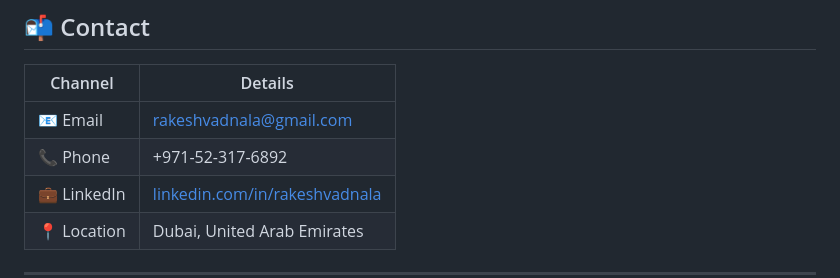
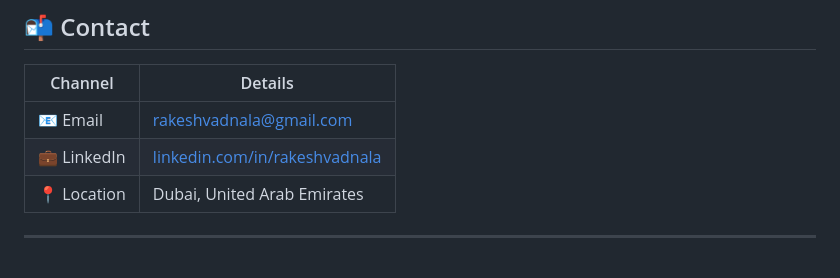
Before and after one commit to rakeshvadnala/me, a Markdown page: README.md, the part around the change. Rendered like a GitHub page; blank space fills up the shorter version.

```diff
--- a/README.md
+++ b/README.md
@@ -130,7 +130,6 @@ npx vercel --prod
 | Channel | Details |
 |---|---|
 | 📧 Email | [rakeshvadnala@gmail.com](mailto:rakeshvadnala@gmail.com) |
-| 📞 Phone | +971-52-317-6892 |
 | 💼 LinkedIn | [linkedin.com/in/rakeshvadnala](https://www.linkedin.com/in/rakeshvadnala/) |
 | 📍 Location | Dubai, United Arab Emirates |
 
```
